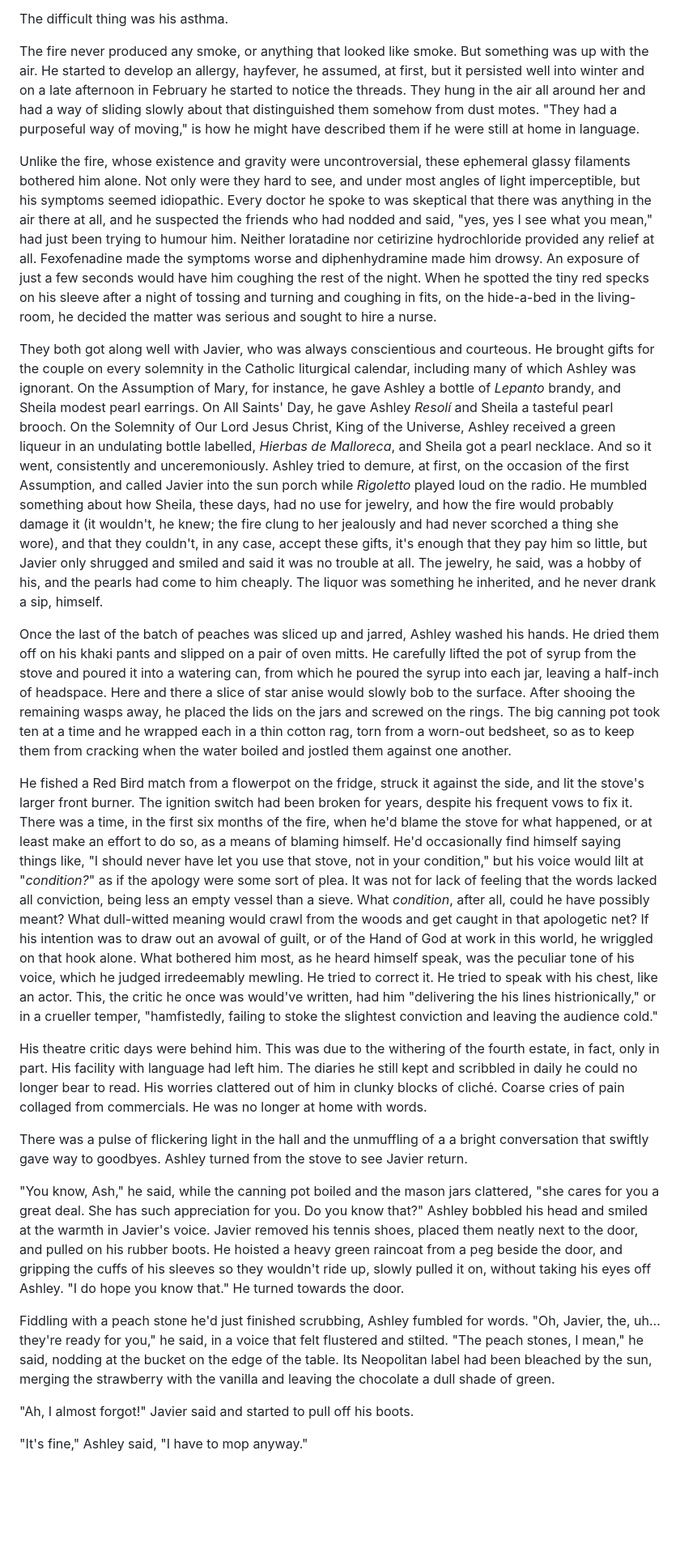
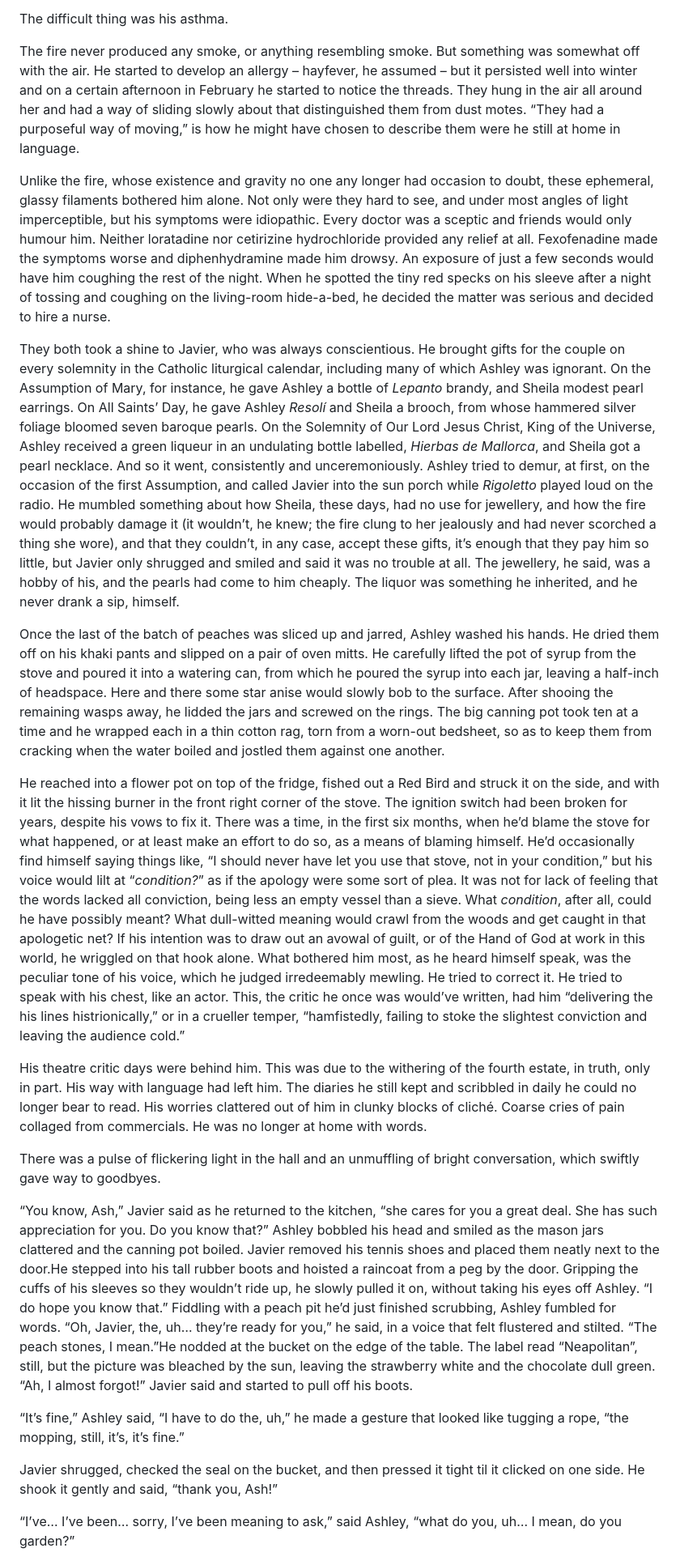
Before and after one commit to oblivia-simplex/feral_machines, a Markdown page: posts/2022-04-23--do-you-garden.md, the part around one of its changes. Shown at 81% size. Rendered like a GitHub page; blank space fills up the shorter version.

```diff
--- a/posts/2022-04-23--do-you-garden.md
+++ b/posts/2022-04-23--do-you-garden.md
@@ -54,26 +62,25 @@ It was three years, now, since the fire began, which was, in itself, unusual. Of
 
 The difficult thing was his asthma.
 
-The fire never produced any smoke, or anything that looked like smoke. But something was up with the air. He started to develop an allergy, hayfever, he assumed, at first, but it persisted well into winter and on a late afternoon in February he started to notice the threads. They hung in the air all around her and had a way of sliding slowly about that distinguished them somehow from dust motes. "They had a purposeful way of moving," is how he might have described them if he were still at home in language.
+The fire never produced any smoke, or anything resembling smoke. But something was somewhat off with the air. He started to develop an allergy – hayfever, he assumed – but it persisted well into winter and on a certain afternoon in February he started to notice the threads. They hung in the air all around her and had a way of sliding slowly about that distinguished them from dust motes. “They had a purposeful way of moving,” is how he might have chosen to describe them were he still at home in language.
 
-Unlike the fire, whose existence and gravity were uncontroversial, these ephemeral glassy filaments bothered him alone. Not only were they hard to see, and under most angles of light imperceptible, but his symptoms seemed idiopathic. Every doctor he spoke to was skeptical that there was anything in the air there at all, and he suspected the friends who had nodded and said, "yes, yes I see what you mean," had just been trying to humour him. Neither loratadine nor cetirizine hydrochloride provided any relief at all. Fexofenadine made the symptoms worse and diphenhydramine made him drowsy. An exposure of just a few seconds would have him coughing the rest of the night. When he spotted the tiny red specks on his sleeve after a night of tossing and turning and coughing in fits, on the hide-a-bed in the living-room, he decided the matter was serious and sought to hire a nurse.
+Unlike the fire, whose existence and gravity no one any longer had occasion to doubt, these ephemeral, glassy filaments bothered him alone. Not only were they hard to see, and under most angles of light imperceptible, but his symptoms were idiopathic. Every doctor was a sceptic and friends would only humour him. Neither loratadine nor cetirizine hydrochloride provided any relief at all. Fexofenadine made the symptoms worse and diphenhydramine made him drowsy. An exposure of just a few seconds would have him coughing the rest of the night. When he spotted the tiny red specks on his sleeve after a night of tossing and coughing on the living-room hide-a-bed, he decided the matter was serious and decided to hire a nurse.
 
-They both got along well with Javier, who was always conscientious and courteous. He brought gifts for the couple on every solemnity in the Catholic liturgical calendar, including many of which Ashley was ignorant. On the Assumption of Mary, for instance, he gave Ashley a bottle of *Lepanto* brandy, and Sheila modest pearl earrings. On All Saints' Day, he gave Ashley *Resolí* and Sheila a tasteful pearl brooch. On the Solemnity of Our Lord Jesus Christ, King of the Universe, Ashley received a green liqueur in an undulating bottle labelled, *Hierbas de Malloreca*, and Sheila got a pearl necklace. And so it went, consistently and unceremoniously. Ashley tried to demure, at first, on the occasion of the first Assumption, and called Javier into the sun porch while *Rigoletto* played loud on the radio. He mumbled something about how Sheila, these days, had no use for jewelry, and how the fire would probably damage it (it wouldn't, he knew; the fire clung to her jealously and had never scorched a thing she wore), and that they couldn't, in any case, accept these gifts, it's enough that they pay him so little, but Javier only shrugged and smiled and said it was no trouble at all. The jewelry, he said, was a hobby of his, and the pearls had come to him cheaply. The liquor was something he inherited, and he never drank a sip, himself.
+They both took a shine to Javier, who was always conscientious. He brought gifts for the couple on every solemnity in the Catholic liturgical calendar, including many of which Ashley was ignorant. On the Assumption of Mary, for instance, he gave Ashley a bottle of *Lepanto* brandy, and Sheila modest pearl earrings. On All Saints’ Day, he gave Ashley *Resolí* and Sheila a brooch, from whose hammered silver foliage bloomed seven baroque pearls. On the Solemnity of Our Lord Jesus Christ, King of the Universe, Ashley received a green liqueur in an undulating bottle labelled, *Hierbas de Mallorca*, and Sheila got a pearl necklace. And so it went, consistently and unceremoniously. Ashley tried to demur, at first, on the occasion of the first Assumption, and called Javier into the sun porch while *Rigoletto* played loud on the radio. He mumbled something about how Sheila, these days, had no use for jewellery, and how the fire would probably damage it (it wouldn’t, he knew; the fire clung to her jealously and had never scorched a thing she wore), and that they couldn’t, in any case, accept these gifts, it’s enough that they pay him so little, but Javier only shrugged and smiled and said it was no trouble at all. The jewellery, he said, was a hobby of his, and the pearls had come to him cheaply. The liquor was something he inherited, and he never drank a sip, himself.
 
-Once the last of the batch of peaches was sliced up and jarred, Ashley washed his hands. He dried them off on his khaki pants and slipped on a pair of oven mitts. He carefully lifted the pot of syrup from the stove and poured it into a watering can, from which he poured the syrup into each jar, leaving a half-inch of headspace. Here and there a slice of star anise would slowly bob to the surface. After shooing the remaining wasps away, he placed the lids on the jars and screwed on the rings. The big canning pot took ten at a time and he wrapped each in a thin cotton rag, torn from a worn-out bedsheet, so as to keep them from cracking when the water boiled and jostled them against one another.
+Once the last of the batch of peaches was sliced up and jarred, Ashley washed his hands. He dried them off on his khaki pants and slipped on a pair of oven mitts. He carefully lifted the pot of syrup from the stove and poured it into a watering can, from which he poured the syrup into each jar, leaving a half-inch of headspace. Here and there some star anise would slowly bob to the surface. After shooing the remaining wasps away, he lidded the jars and screwed on the rings. The big canning pot took ten at a time and he wrapped each in a thin cotton rag, torn from a worn-out bedsheet, so as to keep them from cracking when the water boiled and jostled them against one another.
 
-He fished a Red Bird match from a flowerpot on the fridge, struck it against the side, and lit the stove's larger front burner. The ignition switch had been broken for years, despite his frequent vows to fix it. There was a time, in the first six months of the fire, when he'd blame the stove for what happened, or at least make an effort to do so, as a means of blaming himself. He'd occasionally find himself saying things like, "I should never have let you use that stove, not in your condition," but his voice would lilt at "*condition?*" as if the apology were some sort of plea. It was not for lack of feeling that the words lacked all conviction, being less an empty vessel than a sieve. What *condition*, after all, could he have possibly meant? What dull-witted meaning would crawl from the woods and get caught in that apologetic net? If his intention was to draw out an avowal of guilt, or of the Hand of God at work in this world, he wriggled on that hook alone. What bothered him most, as he heard himself speak, was the peculiar tone of his voice, which he judged irredeemably mewling. He tried to correct it. He tried to speak with his chest, like an actor. This, the critic he once was would've written, had him "delivering the his lines histrionically," or in a crueller temper, "hamfistedly, failing to stoke the slightest conviction and leaving the audience cold."
+He reached into a flower pot on top of the fridge, fished out a Red Bird and struck it on the side, and with it lit the hissing burner in the front right corner of the stove. The ignition switch had been broken for years, despite his vows to fix it. There was a time, in the first six months, when he’d blame the stove for what happened, or at least make an effort to do so, as a means of blaming himself. He’d occasionally find himself saying things like, “I should never have let you use that stove, not in your condition,” but his voice would lilt at “*condition?*” as if the apology were some sort of plea. It was not for lack of feeling that the words lacked all conviction, being less an empty vessel than a sieve. What *condition*, after all, could he have possibly meant? What dull-witted meaning would crawl from the woods and get caught in that apologetic net? If his intention was to draw out an avowal of guilt, or of the Hand of God at work in this world, he wriggled on that hook alone. What bothered him most, as he heard himself speak, was the peculiar tone of his voice, which he judged irredeemably mewling. He tried to correct it. He tried to speak with his chest, like an actor. This, the critic he once was would’ve written, had him “delivering the his lines histrionically,” or in a crueller temper, “hamfistedly, failing to stoke the slightest conviction and leaving the audience cold.”
 
-His theatre critic days were behind him. This was due to the withering of the fourth estate, in fact, only in part. His facility with language had left him. The diaries he still kept and scribbled in daily he could no longer bear to read. His worries clattered out of him in clunky blocks of cliché. Coarse cries of pain collaged from commercials. He was no longer at home with words.
+His theatre critic days were behind him. This was due to the withering of the fourth estate, in truth, only in part. His way with language had left him. The diaries he still kept and scribbled in daily he could no longer bear to read. His worries clattered out of him in clunky blocks of cliché. Coarse cries of pain collaged from commercials. He was no longer at home with words.
 
-<!-- fix this first sentence -->
-There was a pulse of flickering light in the hall and the unmuffling of a a bright conversation that swiftly gave way to goodbyes. Ashley turned from the stove to see Javier return.
+There was a pulse of flickering light in the hall and an unmuffling of bright conversation, which swiftly gave way to goodbyes.
 
-"You know, Ash," he said, while the canning pot boiled and the mason jars clattered, "she cares for you a great deal. She has such appreciation for you. Do you know that?" Ashley bobbled his head and smiled at the warmth in Javier's voice. Javier removed his tennis shoes, placed them neatly next to the door, and pulled on his rubber boots. He hoisted a heavy green raincoat from a peg beside the door, and gripping the cuffs of his sleeves so they wouldn't ride up, slowly pulled it on, without taking his eyes off Ashley. "I do hope you know that." He turned towards the door.
+“You know, Ash,” Javier said as he returned to the kitchen, “she cares for you a great deal. She has such appreciation for you. Do you know that?” Ashley bobbled his head and smiled as the mason jars clattered and the canning pot boiled. Javier removed his tennis shoes and placed them neatly next to the door.He stepped into his tall rubber boots and hoisted a raincoat from a peg by the door. Gripping the cuffs of his sleeves so they wouldn’t ride up, he slowly pulled it on, without taking his eyes off Ashley. “I do hope you know that.” Fiddling with a peach pit he’d just finished scrubbing, Ashley fumbled for words. “Oh, Javier, the, uh… they’re ready for you,” he said, in a voice that felt flustered and stilted. “The peach stones, I mean.”He nodded at the bucket on the edge of the table. The label read “Neapolitan”, still, but the picture was bleached by the sun, leaving the strawberry white and the chocolate dull green. “Ah, I almost forgot\!” Javier said and started to pull off his boots.
 
-Fiddling with a peach stone he'd just finished scrubbing, Ashley fumbled for words. "Oh, Javier, the, uh... they're ready for you," he said, in a voice that felt flustered and stilted. "The peach stones, I mean," he said, nodding at the bucket on the edge of the table. Its Neopolitan label had been bleached by the sun, merging the strawberry with the vanilla and leaving the chocolate a dull shade of green.
+“It’s fine,” Ashley said, “I have to do the, uh,” he made a gesture that looked like tugging a rope, “the mopping, still, it’s, it’s fine.”
 
-"Ah, I almost forgot!" Javier said and started to pull off his boots.
+Javier shrugged, checked the seal on the bucket, and then pressed it tight til it clicked on one side. He shook it gently and said, “thank you, Ash\!”
 
-"It's fine," Ashley said, "I have to mop anyway."
+“I’ve… I’ve been… sorry, I’ve been meaning to ask,” said Ashley, “what do you, uh… I mean, do you garden?”
 
```
Also changed, not shown: other parts of posts/2022-04-23--do-you-garden.md (+37 -37 lines).
